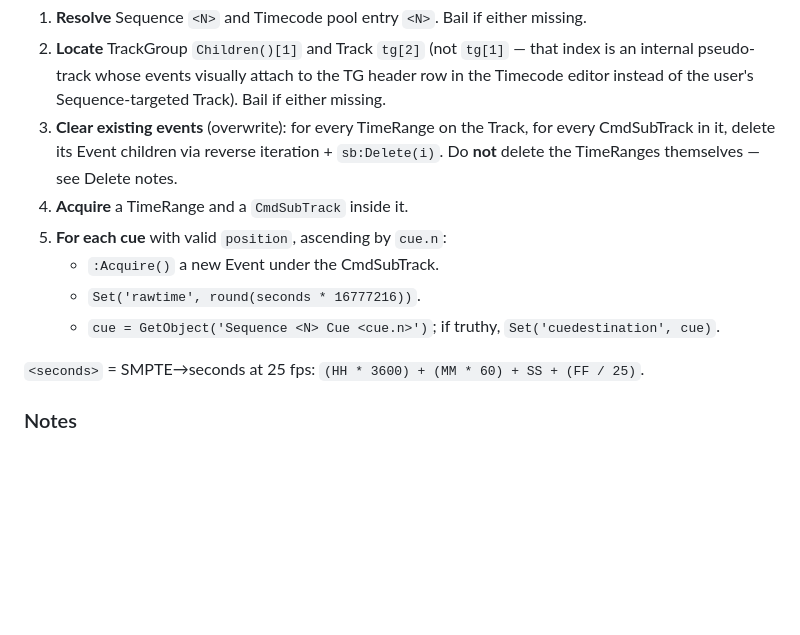
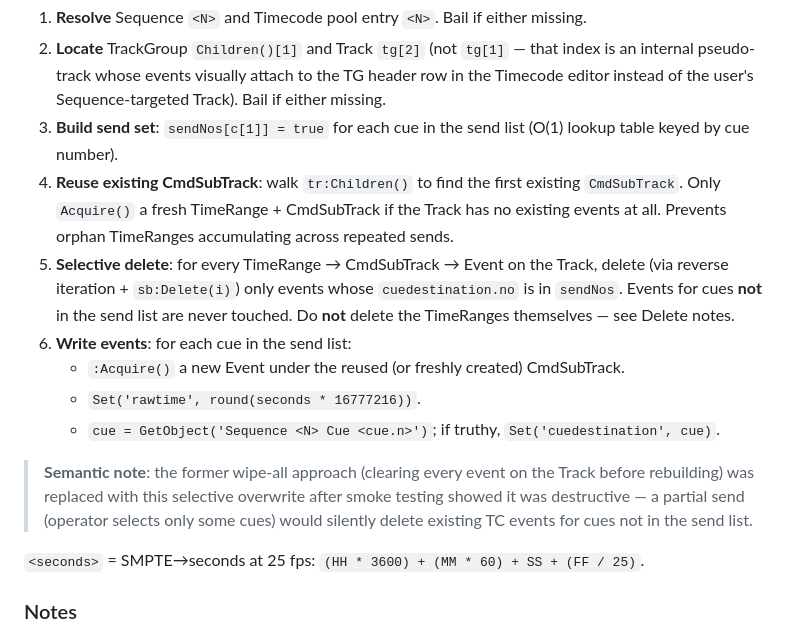
Before and after one commit to francesco687/cuelist-compiler, a Markdown page: shared/ma3-command-spec.md, the part around the change. Rendered like a GitHub page; blank space fills up the shorter version.

Commit message:
docs(spec): TC emission selective semantic
Update shared/ma3-command-spec.md to describe the new 6-step selective
overwrite algorithm (sendNos set, CmdSubTrack reuse, selective delete, write).
Append TC emission subsection to cue-inclusion-flags design doc explaining
why wipe-all was replaced and how the new algorithm works.

Co-Authored-By: Claude Sonnet 4.6 <noreply@anthropic.com>

```diff
--- a/shared/ma3-command-spec.md
+++ b/shared/ma3-command-spec.md
@@ -143,14 +143,24 @@ The Lua code performs (in order):
 2. **Locate** TrackGroup `Children()[1]` and Track `tg[2]` (not `tg[1]` — that index
    is an internal pseudo-track whose events visually attach to the TG header row in
    the Timecode editor instead of the user's Sequence-targeted Track). Bail if either missing.
-3. **Clear existing events** (overwrite): for every TimeRange on the Track, for
-   every CmdSubTrack in it, delete its Event children via reverse iteration +
-   `sb:Delete(i)`. Do **not** delete the TimeRanges themselves — see Delete notes.
-4. **Acquire** a TimeRange and a `CmdSubTrack` inside it.
-5. **For each cue** with valid `position`, ascending by `cue.n`:
-   - `:Acquire()` a new Event under the CmdSubTrack.
+3. **Build send set**: `sendNos[c[1]] = true` for each cue in the send list (O(1)
+   lookup table keyed by cue number).
+4. **Reuse existing CmdSubTrack**: walk `tr:Children()` to find the first existing
+   `CmdSubTrack`. Only `Acquire()` a fresh TimeRange + CmdSubTrack if the Track has
+   no existing events at all. Prevents orphan TimeRanges accumulating across repeated sends.
+5. **Selective delete**: for every TimeRange → CmdSubTrack → Event on the Track,
+   delete (via reverse iteration + `sb:Delete(i)`) only events whose
+   `cuedestination.no` is in `sendNos`. Events for cues **not** in the send list are
+   never touched. Do **not** delete the TimeRanges themselves — see Delete notes.
+6. **Write events**: for each cue in the send list:
+   - `:Acquire()` a new Event under the reused (or freshly created) CmdSubTrack.
    - `Set('rawtime', round(seconds * 16777216))`.
    - `cue = GetObject('Sequence <N> Cue <cue.n>')`; if truthy, `Set('cuedestination', cue)`.
+
+> **Semantic note**: the former wipe-all approach (clearing every event on the Track
+> before rebuilding) was replaced with this selective overwrite after smoke testing
+> showed it was destructive — a partial send (operator selects only some cues) would
+> silently delete existing TC events for cues not in the send list.
 
 `<seconds>` = SMPTE→seconds at 25 fps: `(HH * 3600) + (MM * 60) + SS + (FF / 25)`.
 
```
Also changed, not shown: 1 other file.
